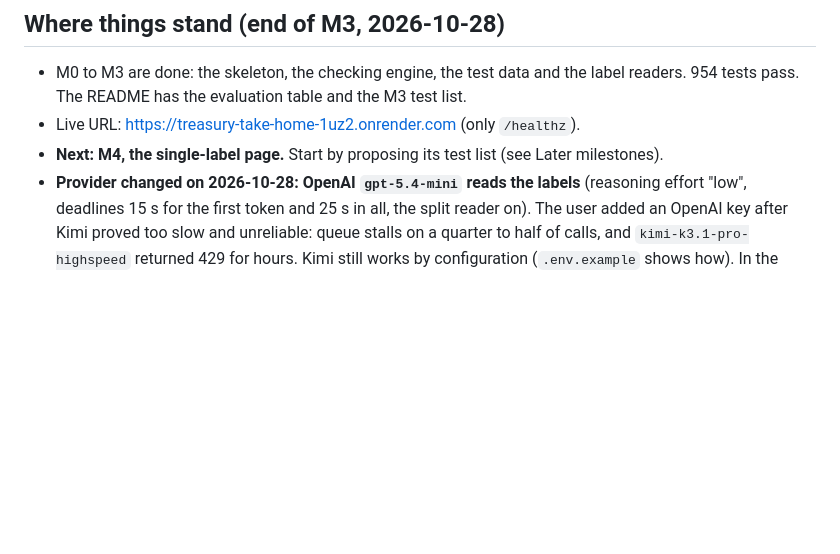
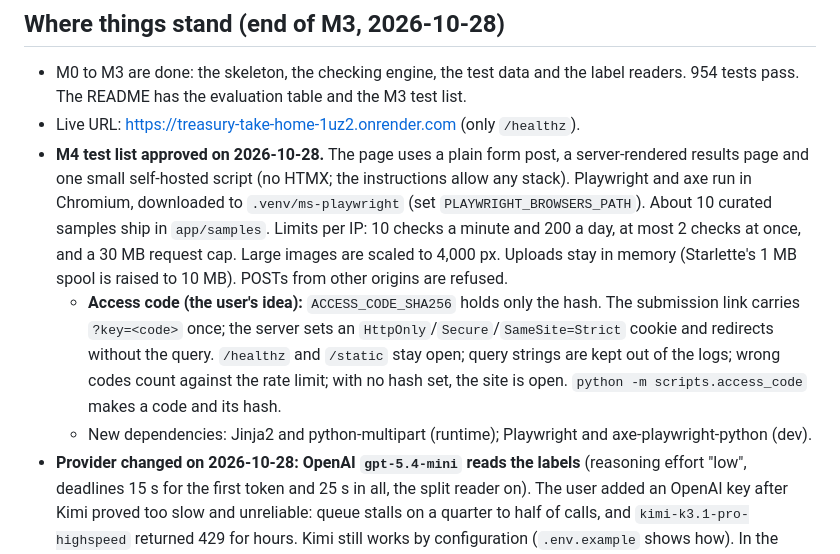
Before and after one commit to achen352/treasury-take-home, a Markdown page: CLAUDE.md, the part around the change. Drawn GitHub-style; blank space fills up the shorter version.

Commit message:
docs: the approved M4 plan in the handoff notes
Co-Authored-By: Claude Opus 5.5 <noreply@anthropic.com>

```diff
--- a/CLAUDE.md
+++ b/CLAUDE.md
@@ -9,7 +9,20 @@ from CLAUDE.md".
 - M0 to M3 are done: the skeleton, the checking engine, the test data and the label readers.
   954 tests pass. The README has the evaluation table and the M3 test list.
 - Live URL: <https://treasury-take-home-1uz2.onrender.com> (only `/healthz`).
-- **Next: M4, the single-label page.** Start by proposing its test list (see Later milestones).
+- **M4 test list approved on 2026-10-28.** The page uses a plain form post, a server-rendered
+  results page and one small self-hosted script (no HTMX; the instructions allow any stack).
+  Playwright and axe run in Chromium, downloaded to `.venv/ms-playwright` (set
+  `PLAYWRIGHT_BROWSERS_PATH`). About 10 curated samples ship in `app/samples`. Limits per IP:
+  10 checks a minute and 200 a day, at most 2 checks at once, and a 30 MB request cap. Large images
+  are scaled to 4,000 px. Uploads stay in memory (Starlette's 1 MB spool is raised to 10 MB).
+  POSTs from other origins are refused.
+  - **Access code (the user's idea):** `ACCESS_CODE_SHA256` holds only the hash. The submission
+    link carries `?key=<code>` once; the server sets an `HttpOnly`/`Secure`/`SameSite=Strict`
+    cookie and redirects without the query. `/healthz` and `/static` stay open; query strings
+    are kept out of the logs; wrong codes count against the rate limit; with no hash set, the
+    site is open. `python -m scripts.access_code` makes a code and its hash.
+  - New dependencies: Jinja2 and python-multipart (runtime); Playwright and
+    axe-playwright-python (dev).
 - **Provider changed on 2026-10-28: OpenAI `gpt-5.4-mini` reads the labels** (reasoning effort
   "low", deadlines 15 s for the first token and 25 s in all, the split reader on). The user added
   an OpenAI key after Kimi proved too slow and unreliable: queue stalls on a quarter to half of
```
